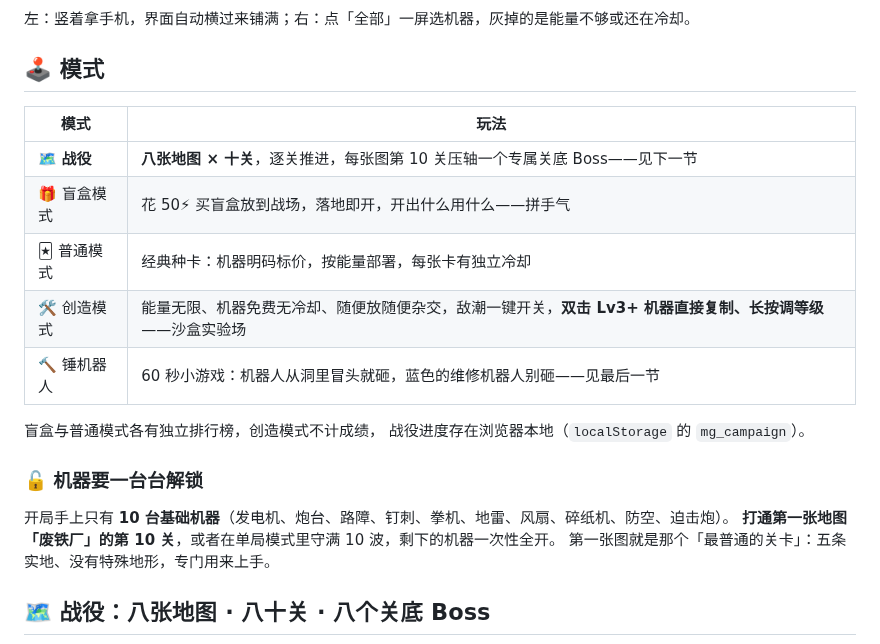
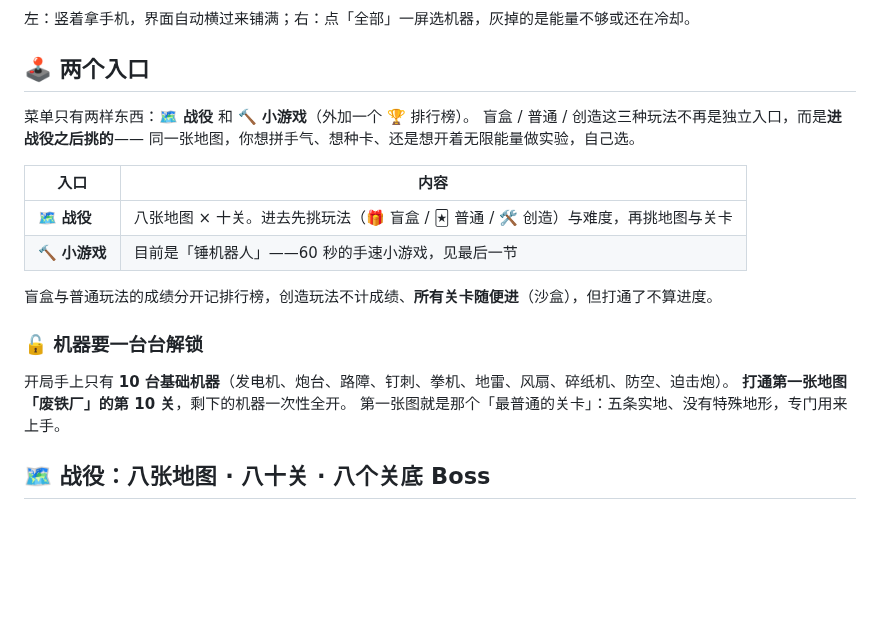
Before and after one commit to qiayue/minigames, a Markdown page: README.md, the part around one of its changes. Rendered like a GitHub page; blank space fills up the shorter version.

```diff
--- a/README.md
+++ b/README.md
@@ -32,23 +32,23 @@
 
 左：竖着拿手机，界面自动横过来铺满；右：点「全部」一屏选机器，灰掉的是能量不够或还在冷却。
 
-## 🕹️ 模式
+## 🕹️ 两个入口
 
-| 模式 | 玩法 |
+菜单只有两样东西：**🗺️ 战役** 和 **🔨 小游戏**（外加一个 🏆 排行榜）。
+盲盒 / 普通 / 创造这三种玩法不再是独立入口，而是**进战役之后挑的**——
+同一张地图，你想拼手气、想种卡、还是想开着无限能量做实验，自己选。
+
+| 入口 | 内容 |
 | --- | --- |
-| 🗺️ **战役** | **八张地图 × 十关**，逐关推进，每张图第 10 关压轴一个专属关底 Boss——见下一节 |
-| 🎁 盲盒模式 | 花 50⚡ 买盲盒放到战场，落地即开，开出什么用什么——拼手气 |
-| 🃏 普通模式 | 经典种卡：机器明码标价，按能量部署，每张卡有独立冷却 |
-| 🛠️ 创造模式 | 能量无限、机器免费无冷却、随便放随便杂交，敌潮一键开关，**双击 Lv3+ 机器直接复制、长按调等级**——沙盒实验场 |
-| 🔨 锤机器人 | 60 秒小游戏：机器人从洞里冒头就砸，蓝色的维修机器人别砸——见最后一节 |
+| 🗺️ **战役** | 八张地图 × 十关。进去先挑玩法（🎁 盲盒 / 🃏 普通 / 🛠️ 创造）与难度，再挑地图与关卡 |
+| 🔨 **小游戏** | 目前是「锤机器人」——60 秒的手速小游戏，见最后一节 |
 
-盲盒与普通模式各有独立排行榜，创造模式不计成绩，
-战役进度存在浏览器本地（`localStorage` 的 `mg_campaign`）。
+盲盒与普通玩法的成绩分开记排行榜，创造玩法不计成绩、**所有关卡随便进**（沙盒），但打通了不算进度。
 
 ### 🔓 机器要一台台解锁
 
 开局手上只有 **10 台基础机器**（发电机、炮台、路障、钉刺、拳机、地雷、风扇、碎纸机、防空、迫击炮）。
-**打通第一张地图「废铁厂」的第 10 关**，或者在单局模式里守满 10 波，剩下的机器一次性全开。
+**打通第一张地图「废铁厂」的第 10 关**，剩下的机器一次性全开。
 第一张图就是那个「最普通的关卡」：五条实地、没有特殊地形，专门用来上手。
 
 ## 🗺️ 战役：八张地图 · 八十关 · 八个关底 Boss
```
Also changed, not shown: other parts of README.md (+41 -21 lines), docs/GAME-DEV-GUIDE.md (+33 -2 lines), docs/menu.png (added), docs/novel-kit.png (added), docs/novel-water.png (added), 2 other files.
